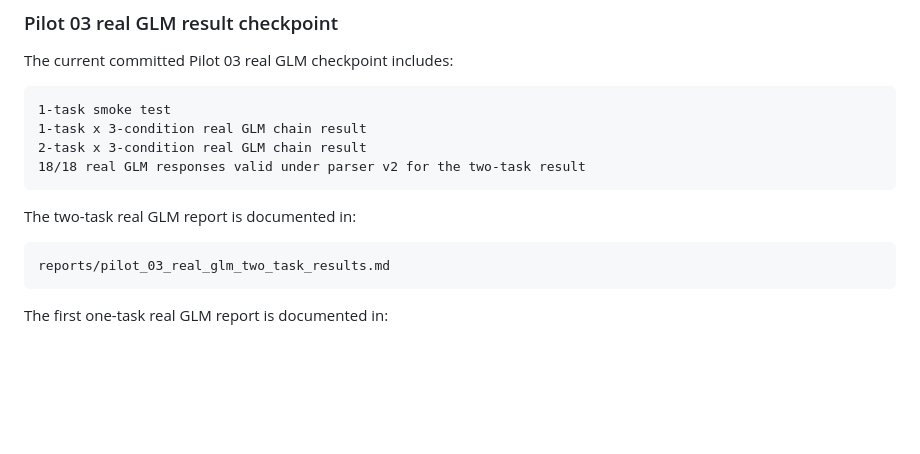
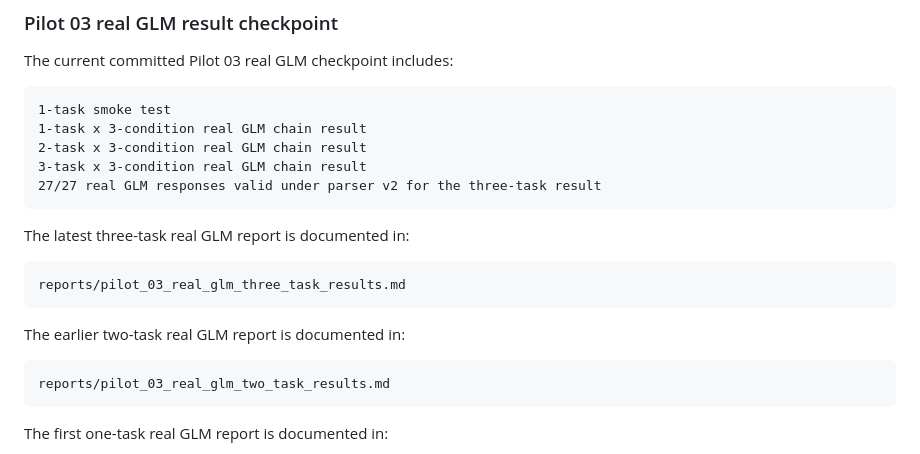
Before and after one commit to NaimurRahmanR/evidence-state-reliability, a Markdown page: README.md, the part around the change. Rendered like a GitHub page; blank space fills up the shorter version.

Commit message:
Update README with Pilot 03 three-task checkpoint

````diff
--- a/README.md
+++ b/README.md
@@ -378,10 +378,17 @@ The current committed Pilot 03 real GLM checkpoint includes:
 1-task smoke test
 1-task x 3-condition real GLM chain result
 2-task x 3-condition real GLM chain result
-18/18 real GLM responses valid under parser v2 for the two-task result
+3-task x 3-condition real GLM chain result
+27/27 real GLM responses valid under parser v2 for the three-task result
 ```
 
-The two-task real GLM report is documented in:
+The latest three-task real GLM report is documented in:
+
+```text
+reports/pilot_03_real_glm_three_task_results.md
+```
+
+The earlier two-task real GLM report is documented in:
 
 ```text
 reports/pilot_03_real_glm_two_task_results.md
````
